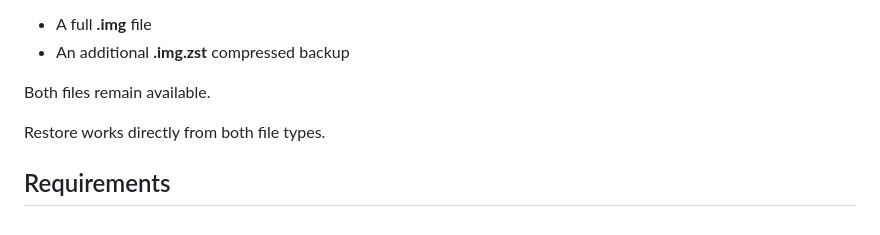
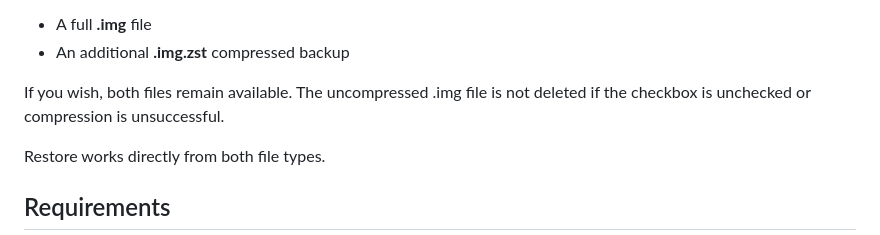
Before and after one commit to RaspberryFpc/pibackup, a Markdown page: README.md, the part around the change. Drawn GitHub-style.

```diff
--- a/README.md
+++ b/README.md
@@ -82,7 +82,7 @@ The tool creates:
 - A full **.img** file
 - An additional **.img.zst** compressed backup
 
-Both files remain available.
+If you wish, both files remain available. The uncompressed .img file is not deleted if the checkbox is unchecked or compression is unsuccessful.
 
 Restore works directly from both file types.
 
```
